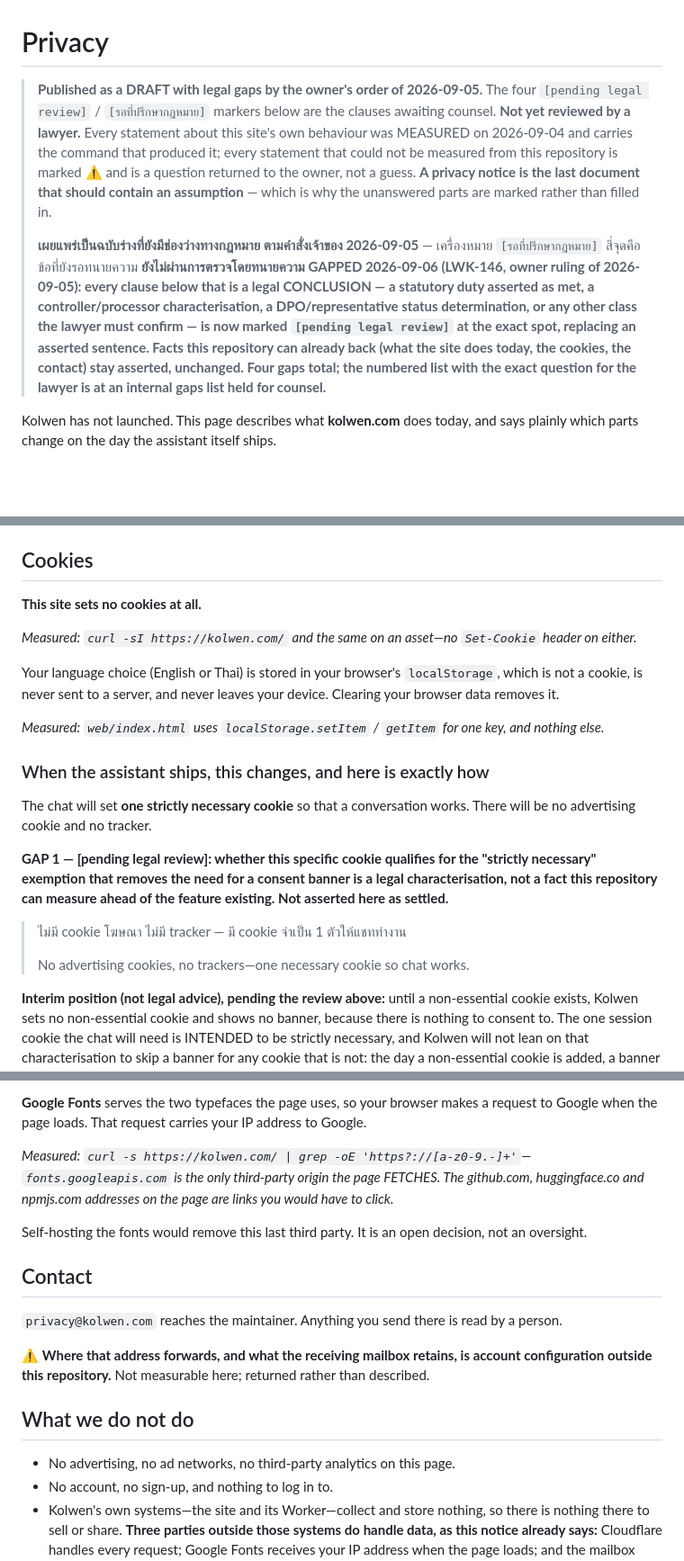
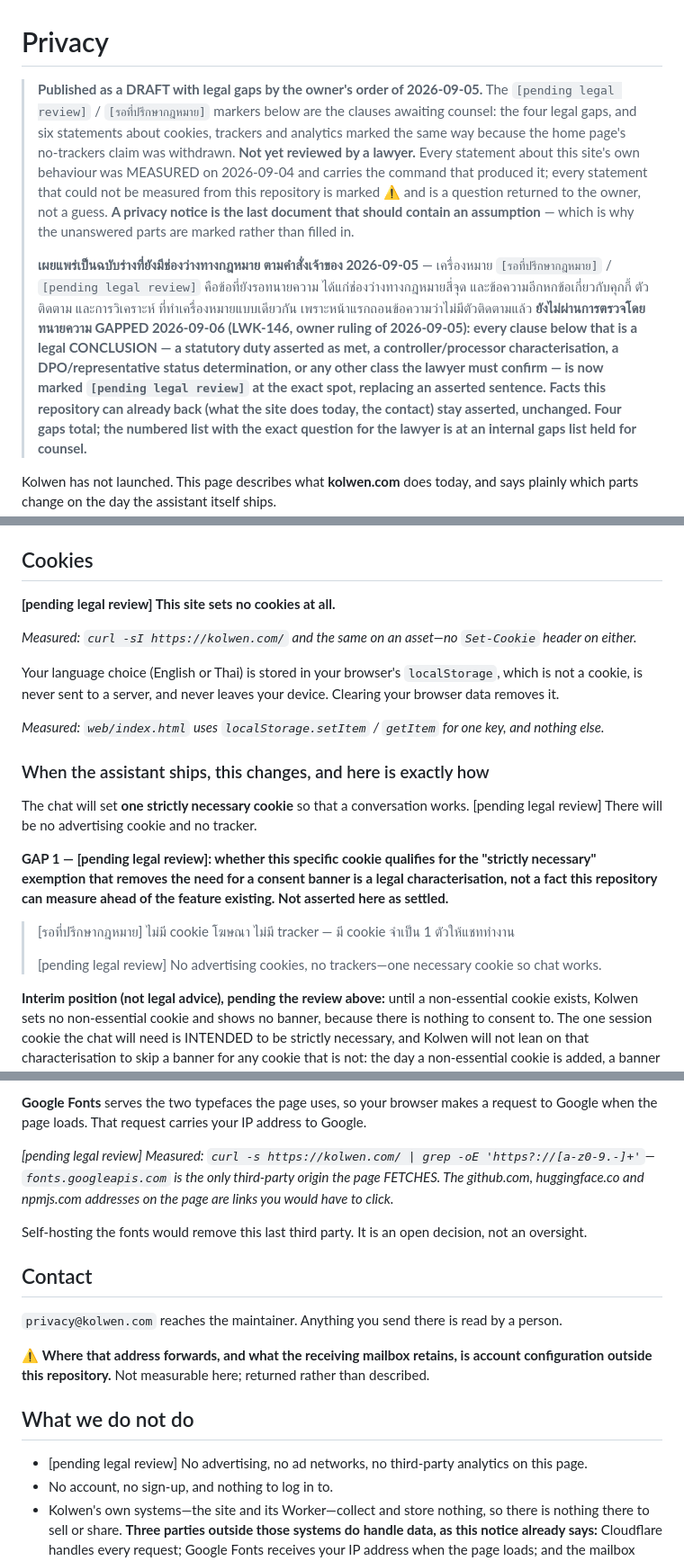
Before and after one commit to TheColliery/Kolwen, a Markdown page: PRIVACY.md, 3 parts joined by grey strips. Shown at 90% size. Rendered like a GitHub page; blank space fills up the shorter version.

Commit message:
docs(privacy): label the withdrawn cookie and tracker statements pending legal review (LWK-272) (#22)
PRIVACY.md is a published draft, unlinked from the site. Six statements about cookies, trackers and third-party analytics that the home page no longer claims now carry the file's own [pending legal review] label, with each sentence unchanged. The header, in both languages, counts the four gaps plus the six labelled statements and no longer lists the cookies among the facts that stay asserted. No new privacy wording; counsel's analytics sentence comes later.

Co-Authored-By: Claude Opus 5.5 <noreply@anthropic.com>

```diff
--- a/PRIVACY.md
+++ b/PRIVACY.md
@@ -1,7 +1,9 @@
 # Privacy
 
-> **Published as a DRAFT with legal gaps by the owner's order of 2026-09-05.** The four
-> `[pending legal review]` / `[รอที่ปรึกษากฎหมาย]` markers below are the clauses awaiting counsel.
+> **Published as a DRAFT with legal gaps by the owner's order of 2026-09-05.** The
+> `[pending legal review]` / `[รอที่ปรึกษากฎหมาย]` markers below are the clauses awaiting counsel:
+> the four legal gaps, and six statements about cookies, trackers and analytics marked the same way
+> because the home page's no-trackers claim was withdrawn.
 > **Not yet reviewed by a lawyer.** Every statement about this site's own behaviour was MEASURED
 > on 2026-09-04 and carries the command that produced it; every statement that could not be
 > measured from this repository is marked ⚠️ and is a question returned to the owner, not a
@@ -9,12 +11,14 @@
 > why the unanswered parts are marked rather than filled in.
 >
 > **เผยแพร่เป็นฉบับร่างที่ยังมีช่องว่างทางกฎหมาย ตามคำสั่งเจ้าของ 2026-09-05** —
-> เครื่องหมาย `[รอที่ปรึกษากฎหมาย]` สี่จุดคือข้อที่ยังรอทนายความ **ยังไม่ผ่านการตรวจโดยทนายความ**
+> เครื่องหมาย `[รอที่ปรึกษากฎหมาย]` / `[pending legal review]` คือข้อที่ยังรอทนายความ ได้แก่ช่องว่างทางกฎหมายสี่จุด
+> และข้อความอีกหกข้อเกี่ยวกับคุกกี้ ตัวติดตาม และการวิเคราะห์ ที่ทำเครื่องหมายแบบเดียวกัน
+> เพราะหน้าแรกถอนข้อความว่าไม่มีตัวติดตามแล้ว **ยังไม่ผ่านการตรวจโดยทนายความ**
 > **GAPPED 2026-09-06 (LWK-146, owner ruling of 2026-09-05): every clause below that is a legal
 > CONCLUSION — a statutory duty asserted as met, a controller/processor characterisation, a
 > DPO/representative status determination, or any other class the lawyer must confirm — is now marked
 > `[pending legal review]` at the exact spot, replacing an asserted sentence. Facts this
-> repository can already back (what the site does today, the cookies, the contact) stay asserted,
+> repository can already back (what the site does today, the contact) stay asserted,
 > unchanged. Four gaps total; the numbered list with the exact question for the lawyer is at
 > an internal gaps list held for counsel.**
 
@@ -31,7 +35,7 @@ request handler, no logging, and no storage on our side.
 
 ## Cookies
 
-**This site sets no cookies at all.**
+**[pending legal review] This site sets no cookies at all.**
 
 *Measured: `curl -sI https://kolwen.com/` and the same on an asset—no `Set-Cookie` header on
 either.*
@@ -44,16 +48,16 @@ removes it.
 
 ### When the assistant ships, this changes, and here is exactly how
 
-The chat will set **one strictly necessary cookie** so that a conversation works. There will be no
+The chat will set **one strictly necessary cookie** so that a conversation works. [pending legal review] There will be no
 advertising cookie and no tracker.
 
 **GAP 1 — [pending legal review]: whether this specific cookie qualifies for the "strictly
 necessary" exemption that removes the need for a consent banner is a legal characterisation, not
 a fact this repository can measure ahead of the feature existing. Not asserted here as settled.**
 
-> ไม่มี cookie โฆษณา ไม่มี tracker — มี cookie จำเป็น 1 ตัวให้แชททำงาน
+> [รอที่ปรึกษากฎหมาย] ไม่มี cookie โฆษณา ไม่มี tracker — มี cookie จำเป็น 1 ตัวให้แชททำงาน
 >
-> No advertising cookies, no trackers—one necessary cookie so chat works.
+> [pending legal review] No advertising cookies, no trackers—one necessary cookie so chat works.
 
 **Interim position (not legal advice), pending the review above:** until a non-essential cookie
 exists, Kolwen sets no non-essential cookie and shows no banner, because there is nothing to
@@ -96,7 +100,7 @@ here, and it is not stated as fact.** Returned as an owner question.
 **Google Fonts** serves the two typefaces the page uses, so your browser makes a request to
 Google when the page loads. That request carries your IP address to Google.
 
-*Measured: `curl -s https://kolwen.com/ | grep -oE 'https?://[a-z0-9.-]+'`—`fonts.googleapis.com`
+*[pending legal review] Measured: `curl -s https://kolwen.com/ | grep -oE 'https?://[a-z0-9.-]+'`—`fonts.googleapis.com`
 is the only third-party origin the page FETCHES. The github.com, huggingface.co and npmjs.com
 addresses on the page are links you would have to click.*
 
@@ -112,7 +116,7 @@ configuration outside this repository.** Not measurable here; returned rather th
 
 ## What we do not do
 
-- No advertising, no ad networks, no third-party analytics on this page.
+- [pending legal review] No advertising, no ad networks, no third-party analytics on this page.
 - No account, no sign-up, and nothing to log in to.
 - Kolwen's own systems—the site and its Worker—collect and store nothing, so there is nothing
   there to sell or share. **Three parties outside those systems do handle data, as this notice
```
Also changed, not shown: CHANGELOG.md (+7 -0 lines).
